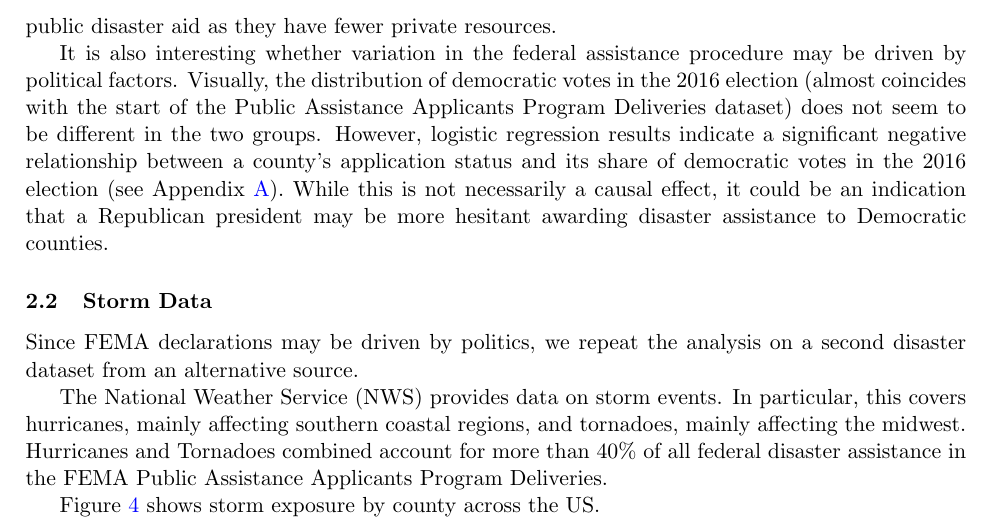
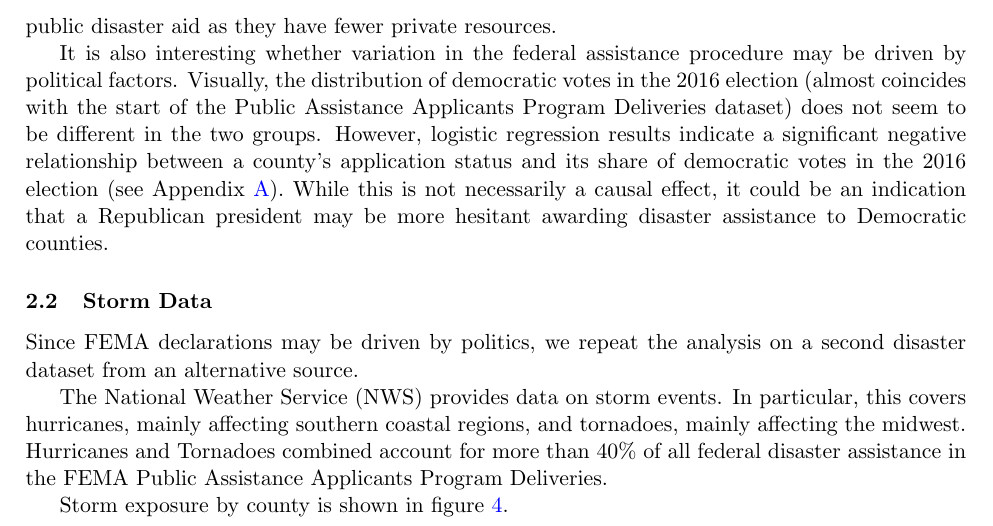
Before and after one commit to gregorsteiner/MasterThesis, a LaTeX paper (TeX files/main.tex, which reads TeX files/02_Data.tex): part of page 4 of 14, cut so that both start at the same text. Compiled offline with pdfLaTeX.

```diff
--- a/TeX files/02_Data.tex
+++ b/TeX files/02_Data.tex
@@ -45,7 +45,7 @@
 
 The National Weather Service (NWS) provides data on storm events. In particular, this covers hurricanes, mainly affecting southern coastal regions, and tornadoes, mainly affecting the midwest. Hurricanes and Tornadoes combined account for more than 40\% of all federal disaster assistance in the FEMA Public Assistance Applicants Program Deliveries.
 
-Figure \ref{StormMap} shows storm exposure by county across the US.
+Storm exposure by county is shown in figure \ref{StormMap}.
 
 \begin{figure}[!h]
 	\centering
```
Also changed, not shown: TeX files/main.pdf, 1 other file.
